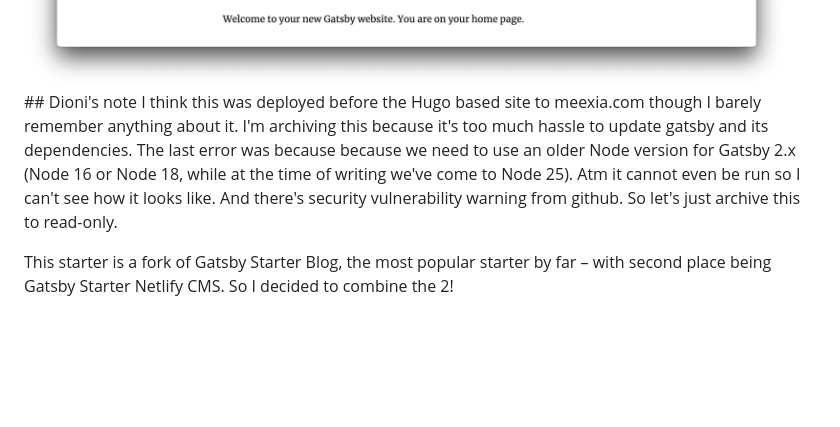
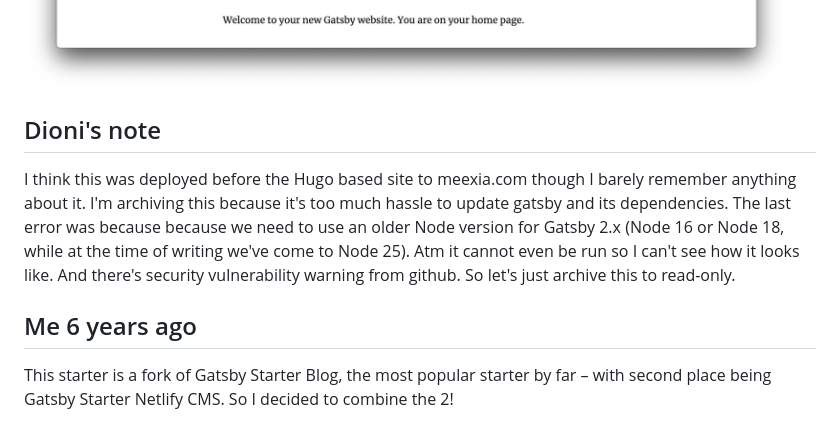
Before and after one commit to dionizh/gatsby-netlify, a Markdown page: README.md, the part around the change. GitHub-like rendering; blank space fills up the shorter version.

```diff
--- a/README.md
+++ b/README.md
@@ -10,8 +10,8 @@
 
 <img alt="screesnhot" src="./screenshot.png">
 
-<p>
 ## Dioni's note
+
 I think this was deployed before the Hugo based site to meexia.com
 though I barely remember anything about it. I'm archiving this because it's too
 much hassle to update gatsby and its dependencies. The last error was because because
@@ -19,7 +19,8 @@ we need to use an older Node version for Gatsby 2.x (Node 16 or Node 18, while
 at the time of writing we've come to Node 25). Atm it cannot even be run
 so I can't see how it looks like. And there's security vulnerability warning
 from github. So let's just archive this to read-only.
-</p>
+
+## Me 6 years ago
 
 This starter is a fork of Gatsby Starter Blog, the most popular starter by far – with second place being Gatsby Starter Netlify CMS. So I decided to combine the 2!
 
```
